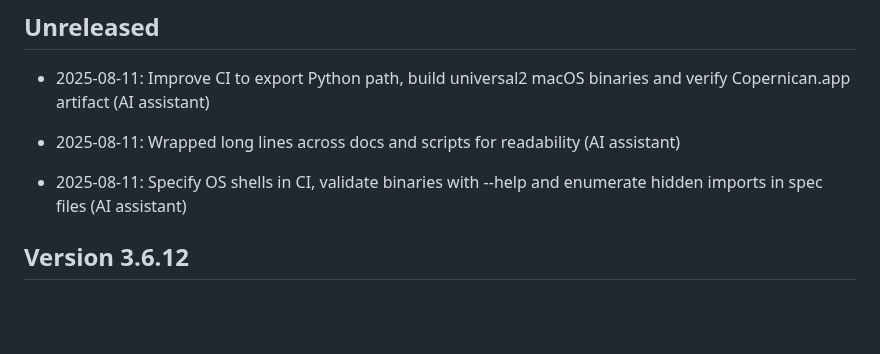
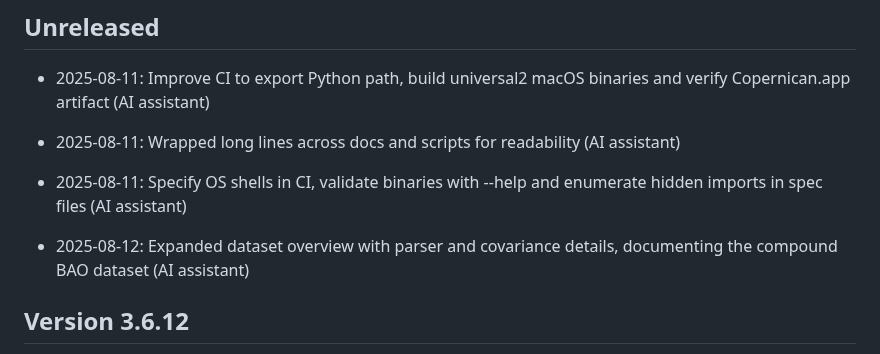
Before and after one commit to apostolovbg/copernican, a Markdown page: CHANGELOG.md, the part around the change. GitHub-like rendering; blank space fills up the shorter version.

```diff
--- a/CHANGELOG.md
+++ b/CHANGELOG.md
@@ -26,6 +26,9 @@ entries come first):
 
 - 2025-08-11: Specify OS shells in CI, validate binaries with --help and
   enumerate hidden imports in spec files (AI assistant)
+
+- 2025-08-12: Expanded dataset overview with parser and covariance details,
+  documenting the compound BAO dataset (AI assistant)
 
 ## Version 3.6.12
 
```
Also changed, not shown: docs/data_overview.md (+42 -31 lines).
